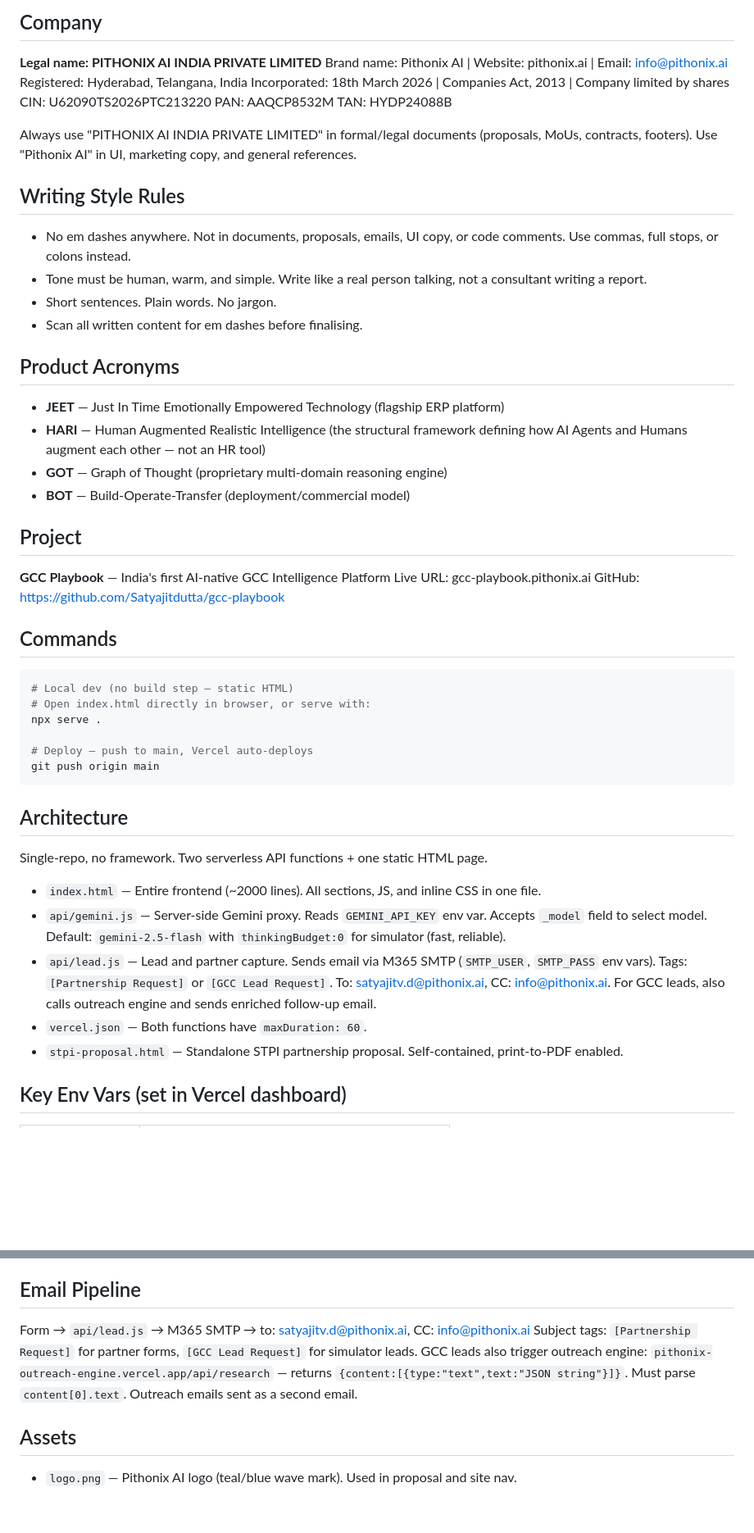
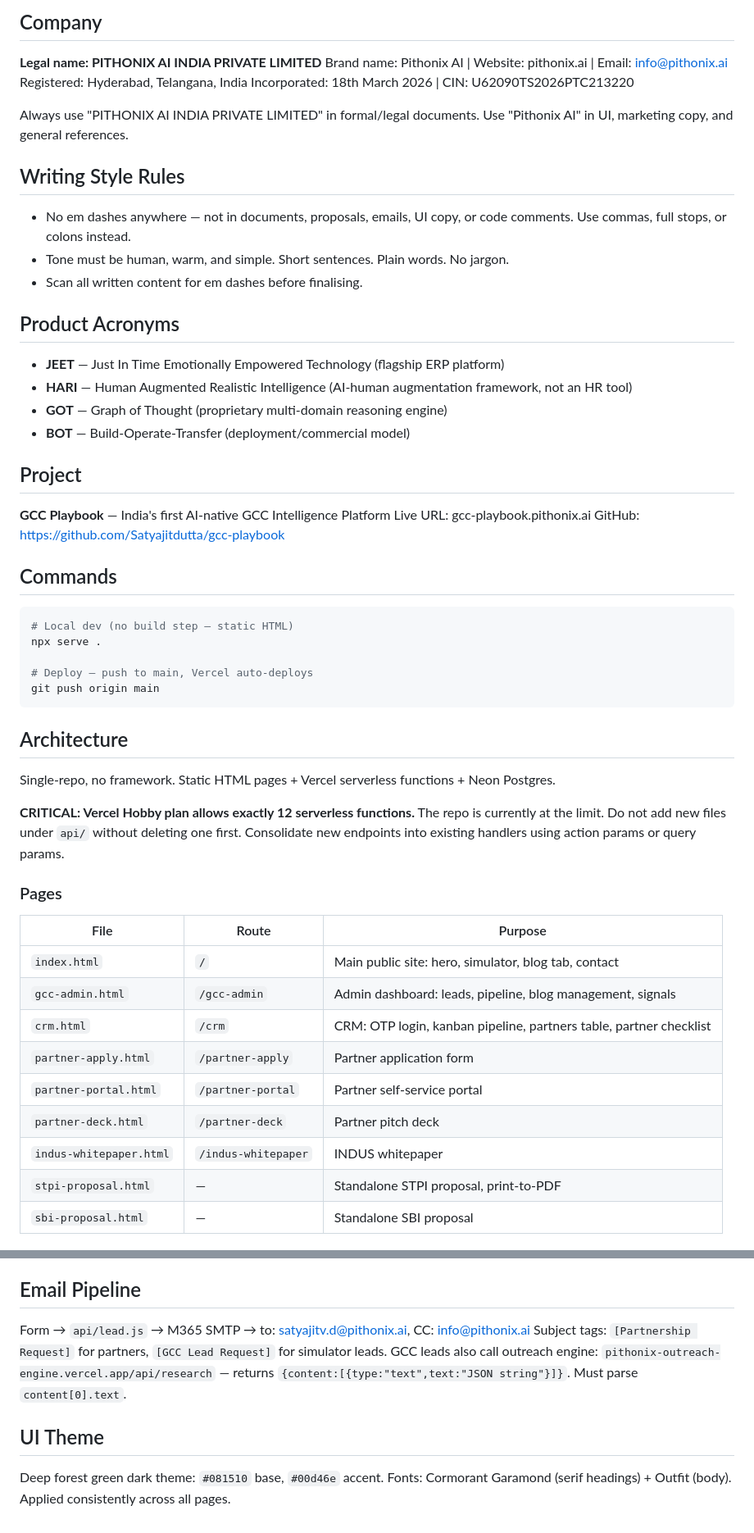
Before and after one commit to Satyajitdutta/gcc-playbook, a Markdown page: CLAUDE.md, 2 parts joined by grey strips. Shown at 82% size. Rendered like a GitHub page; blank space fills up the shorter version.

````diff
--- a/CLAUDE.md
+++ b/CLAUDE.md
@@ -7,25 +7,21 @@ This file provides guidance to Claude Code (claude.ai/code) when working with co
 **Legal name: PITHONIX AI INDIA PRIVATE LIMITED**
 Brand name: Pithonix AI | Website: pithonix.ai | Email: info@pithonix.ai
 Registered: Hyderabad, Telangana, India
-Incorporated: 18th March 2026 | Companies Act, 2013 | Company limited by shares
-CIN: U62090TS2026PTC213220
-PAN: AAQCP8532M
-TAN: HYDP24088B
+Incorporated: 18th March 2026 | CIN: U62090TS2026PTC213220
 
-Always use "PITHONIX AI INDIA PRIVATE LIMITED" in formal/legal documents (proposals, MoUs, contracts, footers).
+Always use "PITHONIX AI INDIA PRIVATE LIMITED" in formal/legal documents.
 Use "Pithonix AI" in UI, marketing copy, and general references.
 
 ## Writing Style Rules
 
-- No em dashes anywhere. Not in documents, proposals, emails, UI copy, or code comments. Use commas, full stops, or colons instead.
-- Tone must be human, warm, and simple. Write like a real person talking, not a consultant writing a report.
-- Short sentences. Plain words. No jargon.
+- No em dashes anywhere — not in documents, proposals, emails, UI copy, or code comments. Use commas, full stops, or colons instead.
+- Tone must be human, warm, and simple. Short sentences. Plain words. No jargon.
 - Scan all written content for em dashes before finalising.
 
 ## Product Acronyms
 
 - **JEET** — Just In Time Emotionally Empowered Technology (flagship ERP platform)
-- **HARI** — Human Augmented Realistic Intelligence (the structural framework defining how AI Agents and Humans augment each other — not an HR tool)
+- **HARI** — Human Augmented Realistic Intelligence (AI-human augmentation framework, not an HR tool)
 - **GOT** — Graph of Thought (proprietary multi-domain reasoning engine)
 - **BOT** — Build-Operate-Transfer (deployment/commercial model)
 
@@ -39,7 +35,6 @@ GitHub: https://github.com/Satyajitdutta/gcc-playbook
 
 ```bash
 # Local dev (no build step — static HTML)
-# Open index.html directly in browser, or serve with:
 npx serve .
 
 # Deploy — push to main, Vercel auto-deploys
@@ -48,12 +43,21 @@ git push origin main
 
 ## Architecture
 
-Single-repo, no framework. Two serverless API functions + one static HTML page.
+Single-repo, no framework. Static HTML pages + Vercel serverless functions + Neon Postgres.
 
-- `index.html` — Entire frontend (~2000 lines). All sections, JS, and inline CSS in one file.
-- `api/gemini.js` — Server-side Gemini proxy. Reads `GEMINI_API_KEY` env var. Accepts `_model` field to select model. Default: `gemini-2.5-flash` with `thinkingBudget:0` for simulator (fast, reliable).
-- `api/lead.js` — Lead and partner capture. Sends email via M365 SMTP (`SMTP_USER`, `SMTP_PASS` env vars). Tags: `[Partnership Request]` or `[GCC Lead Request]`. To: satyajitv.d@pithonix.ai, CC: info@pithonix.ai. For GCC leads, also calls outreach engine and sends enriched follow-up email.
-- `vercel.json` — Both functions have `maxDuration: 60`.
-- `stpi-proposal.html` — Standalone STPI partnership proposal. Self-contained, print-to-PDF enabled.
+**CRITICAL: Vercel Hobby plan allows exactly 12 serverless functions.** The repo is currently at the limit. Do not add new files under `api/` without deleting one first. Consolidate new endpoints into existing handlers using action params or query params.
 
-## Key Env Vars (set in Vercel dashboard)
+### Pages
+
+| File | Route | Purpose |
+|------|-------|---------|
+| `index.html` | `/` | Main public site: hero, simulator, blog tab, contact |
+| `gcc-admin.html` | `/gcc-admin` | Admin dashboard: leads, pipeline, blog management, signals |
+| `crm.html` | `/crm` | CRM: OTP login, kanban pipeline, partners table, partner checklist |
+| `partner-apply.html` | `/partner-apply` | Partner application form |
+| `partner-portal.html` | `/partner-portal` | Partner self-service portal |
+| `partner-deck.html` | `/partner-deck` | Partner pitch deck |
+| `indus-whitepaper.html` | `/indus-whitepaper` | INDUS whitepaper |
+| `stpi-proposal.html` | — | Standalone STPI proposal, print-to-PDF |
+| `sbi-proposal.html` | — | Standalone SBI proposal |
+
@@ -74,9 +117,9 @@ Single-repo, no framework. Two serverless API functions + one static HTML page.
 ## Email Pipeline
 
 Form → `api/lead.js` → M365 SMTP → to: satyajitv.d@pithonix.ai, CC: info@pithonix.ai
-Subject tags: `[Partnership Request]` for partner forms, `[GCC Lead Request]` for simulator leads.
-GCC leads also trigger outreach engine: `pithonix-outreach-engine.vercel.app/api/research` — returns `{content:[{type:"text",text:"JSON string"}]}`. Must parse `content[0].text`. Outreach emails sent as a second email.
+Subject tags: `[Partnership Request]` for partners, `[GCC Lead Request]` for simulator leads.
+GCC leads also call outreach engine: `pithonix-outreach-engine.vercel.app/api/research` — returns `{content:[{type:"text",text:"JSON string"}]}`. Must parse `content[0].text`.
 
-## Assets
+## UI Theme
 
-- `logo.png` — Pithonix AI logo (teal/blue wave mark). Used in proposal and site nav.
+Deep forest green dark theme: `#081510` base, `#00d46e` accent. Fonts: Cormorant Garamond (serif headings) + Outfit (body). Applied consistently across all pages.
````
Also changed, not shown: other parts of CLAUDE.md (+45 -6 lines).
